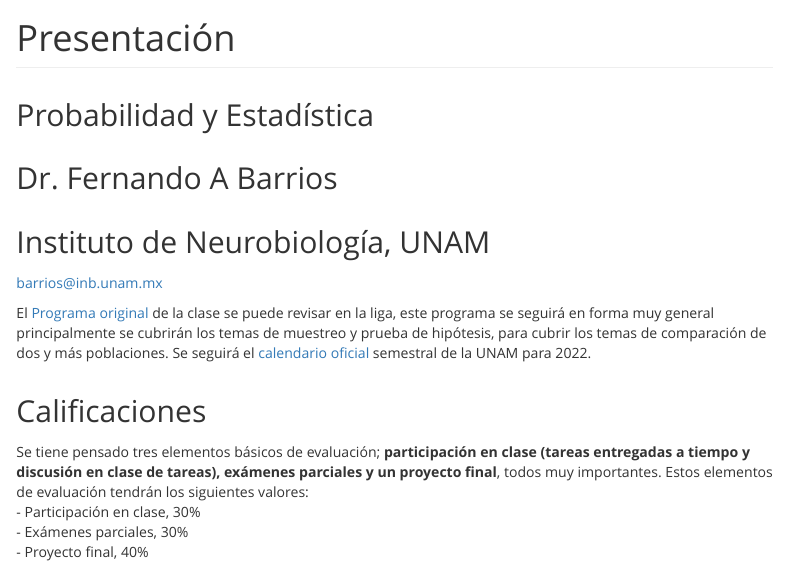
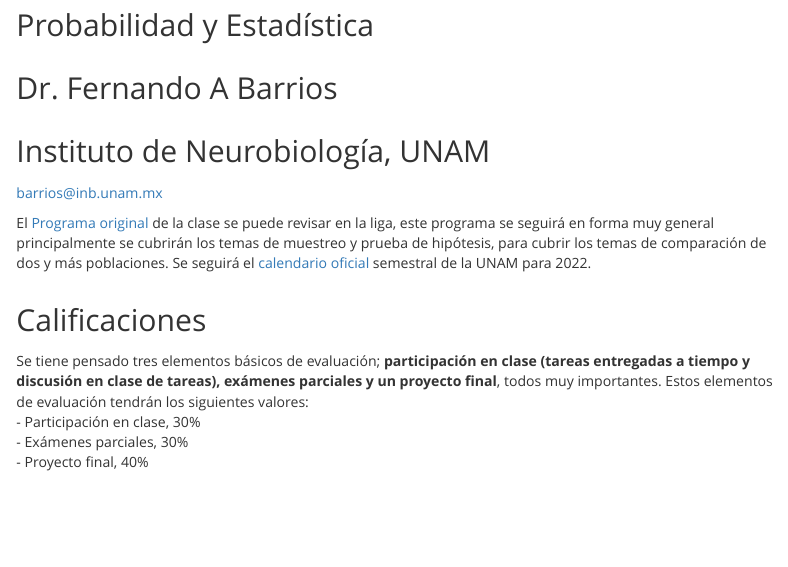
Before and after one commit to fabarrios/ProbEstad, an R Markdown document (Presenta/Presenta.Rmd): the page in a window 1100 px wide, from 210 px down. The pictures show the output file Presenta/Presenta.html that the author committed with the source, opened offline.

Commit message:
Presenta update

````diff
--- a/Presenta/Presenta.Rmd
+++ b/Presenta/Presenta.Rmd
@@ -22,7 +22,6 @@ opts_chunk$set(echo=FALSE,
                warning=FALSE)
 opts_knit$set(width=80)
 ```
-# Presentación
 ## Probabilidad y Estadística
 ## Dr. Fernando A Barrios
 ## Instituto de Neurobiología, UNAM
````
Also changed, not shown: Presenta/Presenta.html.
